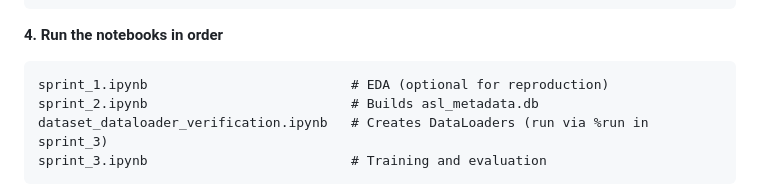
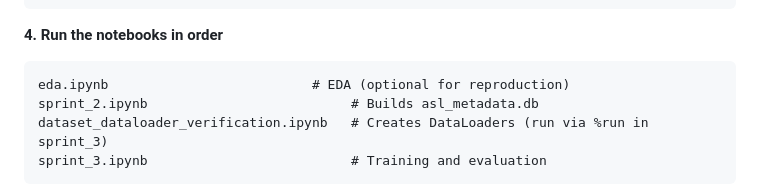
Before and after one commit to framedforfun/Phase-3-Beyond-Words-Capstone, a Markdown page: README.md, the part around the change. GitHub-like rendering.

````diff
--- a/README.md
+++ b/README.md
@@ -164,7 +164,7 @@ data/asl_alphabet_test/                        ← Kaggle test images
 **4. Run the notebooks in order**
 
 ```
-sprint_1.ipynb                          # EDA (optional for reproduction)
+eda.ipynb                          # EDA (optional for reproduction)
 sprint_2.ipynb                          # Builds asl_metadata.db
 dataset_dataloader_verification.ipynb   # Creates DataLoaders (run via %run in sprint_3)
 sprint_3.ipynb                          # Training and evaluation
````
